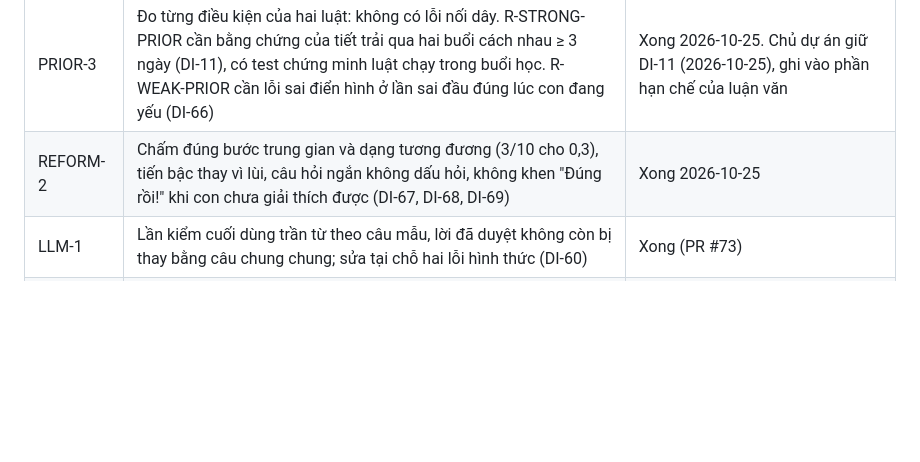
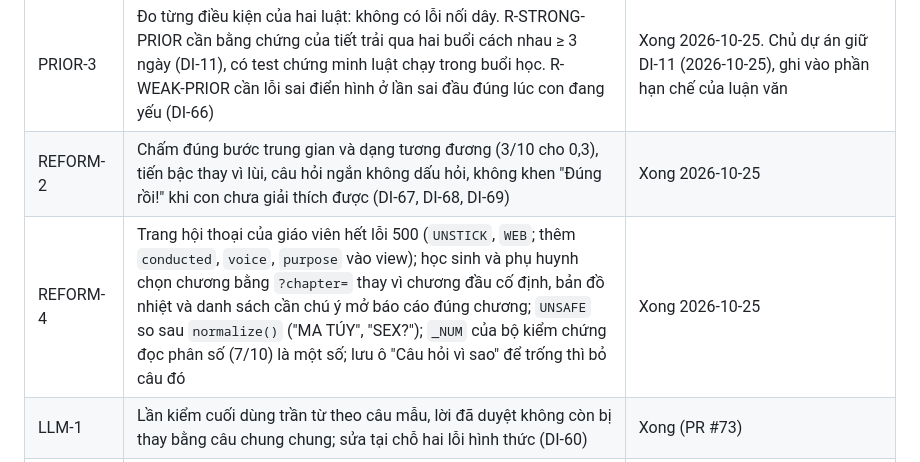
Before and after one commit to minhvuogdzz/EduAISupport, a Markdown page: docs/tasks/BACKLOG.md, the part around the change. Drawn GitHub-style; blank space fills up the shorter version.

Commit message:
REFORM-4: BACKLOG row
Co-Authored-By: Claude Sonnet 5.5 <noreply@anthropic.com>

```diff
--- a/docs/tasks/BACKLOG.md
+++ b/docs/tasks/BACKLOG.md
@@ -173,6 +173,7 @@ Chủ dự án chạy thử và chỉ ra: giao diện chữ quá to; gia sư ch
 | PRIOR-1 | Gia sư của từng câu đọc snapshot Student Model (mức nắm vững, độ tin cậy, mức phụ thuộc gợi ý) để R-STRONG-PRIOR và R-WEAK-PRIOR chạy được trong buổi học (DI-66) | Xong 2026-10-22 |
 | PRIOR-3 | Đo từng điều kiện của hai luật: không có lỗi nối dây. R-STRONG-PRIOR cần bằng chứng của tiết trải qua hai buổi cách nhau ≥ 3 ngày (DI-11), có test chứng minh luật chạy trong buổi học. R-WEAK-PRIOR cần lỗi sai điển hình ở lần sai đầu đúng lúc con đang yếu (DI-66) | Xong 2026-10-25. Chủ dự án giữ DI-11 (2026-10-25), ghi vào phần hạn chế của luận văn |
 | REFORM-2 | Chấm đúng bước trung gian và dạng tương đương (3/10 cho 0,3), tiến bậc thay vì lùi, câu hỏi ngắn không dấu hỏi, không khen "Đúng rồi!" khi con chưa giải thích được (DI-67, DI-68, DI-69) | Xong 2026-10-25 |
+| REFORM-4 | Trang hội thoại của giáo viên hết lỗi 500 (`UNSTICK`, `WEB`; thêm `conducted`, `voice`, `purpose` vào view); học sinh và phụ huynh chọn chương bằng `?chapter=` thay vì chương đầu cố định, bản đồ nhiệt và danh sách cần chú ý mở báo cáo đúng chương; `UNSAFE` so sau `normalize()` ("MA TÚY", "SEX?"); `_NUM` của bộ kiểm chứng đọc phân số (7/10) là một số; lưu ô "Câu hỏi vì sao" để trống thì bỏ câu đó | Xong 2026-10-25 |
 | LLM-1 | Lần kiểm cuối dùng trần từ theo câu mẫu, lời đã duyệt không còn bị thay bằng câu chung chung; sửa tại chỗ hai lỗi hình thức (DI-60) | Xong (PR #73) |
 | LLM-2 | Dành lượt gọi Qwen cho giải thích, gợi ý, kéo về bài; giữ trần 15 (DI-61) | Xong (PR #74) |
 | DOCS-1 | BACKLOG theo đúng hiện trạng; bản REV-ECIT 2026 vào `docs/paper/rev-ecit-2026/` | Xong |
```
